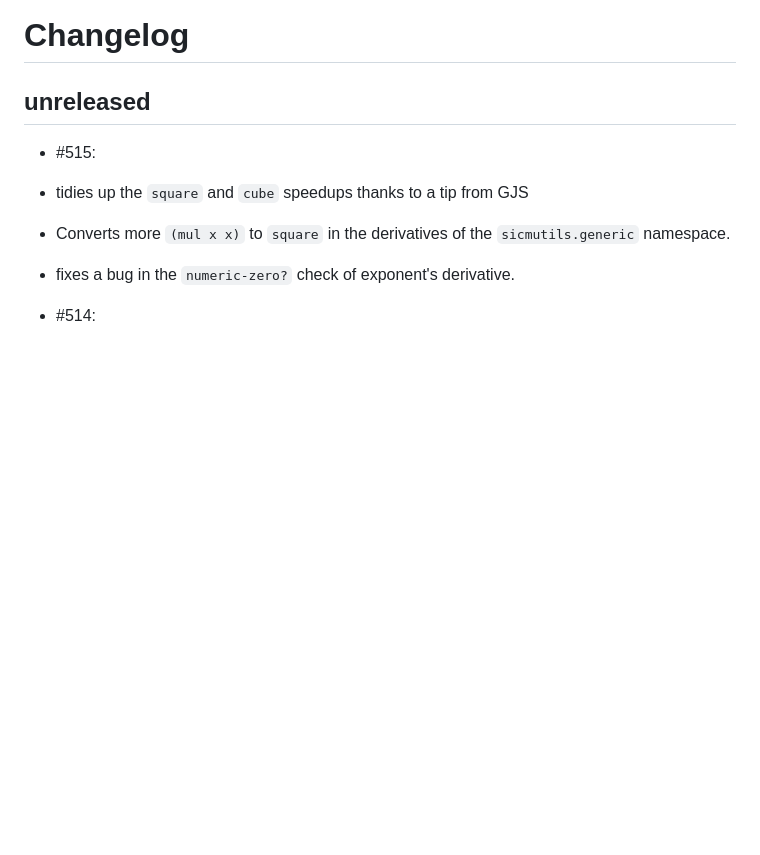
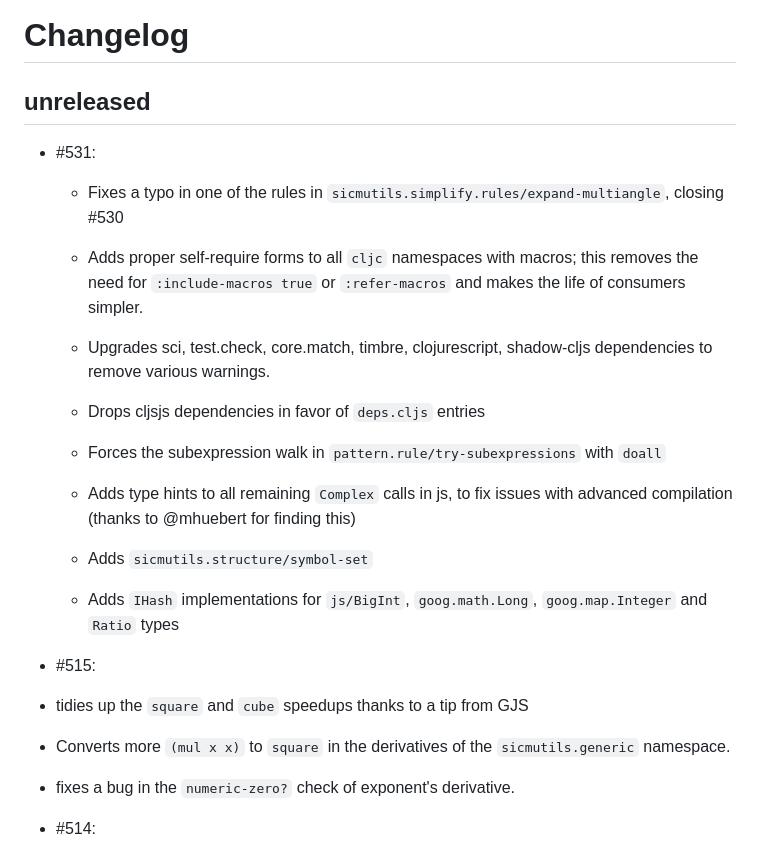
Before and after one commit to sicmutils/sicmutils, a Markdown page: CHANGELOG.md, the part around the change. Rendered like a GitHub page; blank space fills up the shorter version.

Commit message:
update changelog

```diff
--- a/CHANGELOG.md
+++ b/CHANGELOG.md
@@ -1,6 +1,31 @@
 # Changelog
 
 ## unreleased
+
+- #531:
+
+  - Fixes a typo in one of the rules in
+    `sicmutils.simplify.rules/expand-multiangle`, closing #530
+
+  - Adds proper self-require forms to all `cljc` namespaces with macros; this
+    removes the need for `:include-macros true` or `:refer-macros` and makes the
+    life of consumers simpler.
+
+  - Upgrades sci, test.check, core.match, timbre, clojurescript, shadow-cljs
+    dependencies to remove various warnings.
+
+  - Drops cljsjs dependencies in favor of `deps.cljs` entries
+
+  - Forces the subexpression walk in `pattern.rule/try-subexpressions` with
+    `doall`
+
+  - Adds type hints to all remaining `Complex` calls in js, to fix issues with
+    advanced compilation (thanks to @mhuebert for finding this)
+
+  - Adds `sicmutils.structure/symbol-set`
+
+  - Adds `IHash` implementations for `js/BigInt`, `goog.math.Long`,
+    `goog.map.Integer` and `Ratio` types
 
 - #515:
 
```
